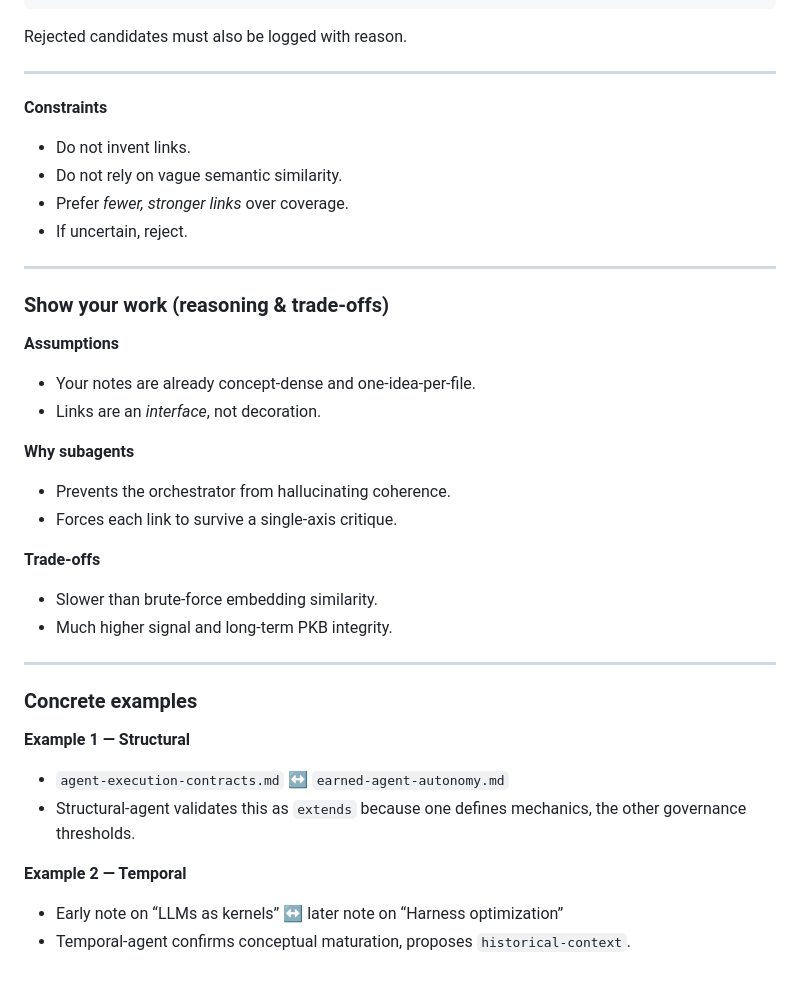
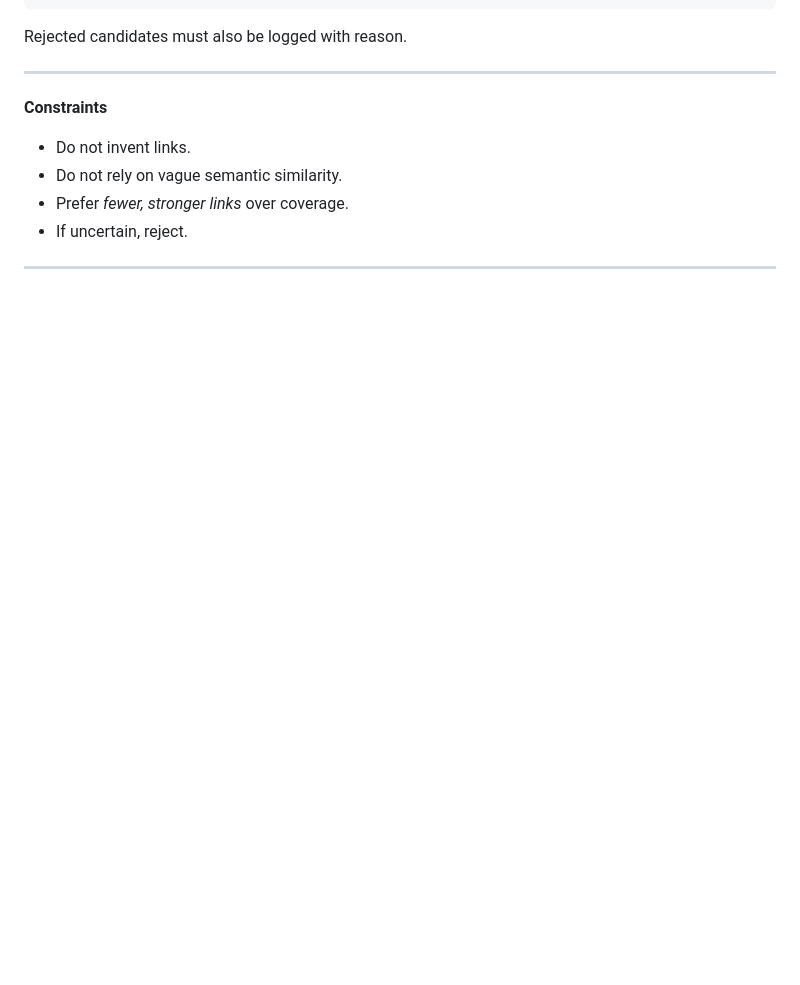
Before and after one commit to rmax-ai/rmax-ai.github.io, a Markdown page: .agent/mode/crosslink-discovery.agent.md, the part around the change. GitHub-like rendering; blank space fills up the shorter version.

```diff
--- a/.agent/mode/crosslink-discovery.agent.md
+++ b/.agent/mode/crosslink-discovery.agent.md
@@ -118,34 +118,3 @@ Rejected candidates must also be logged with reason.
 * If uncertain, reject.
 
 ---
-
-### Show your work (reasoning & trade-offs)
-
-**Assumptions**
-
-* Your notes are already concept-dense and one-idea-per-file.
-* Links are an *interface*, not decoration.
-
-**Why subagents**
-
-* Prevents the orchestrator from hallucinating coherence.
-* Forces each link to survive a single-axis critique.
-
-**Trade-offs**
-
-* Slower than brute-force embedding similarity.
-* Much higher signal and long-term PKB integrity.
-
----
-
-### Concrete examples
-
-**Example 1 — Structural**
-
-* `agent-execution-contracts.md` ↔ `earned-agent-autonomy.md`
-* Structural-agent validates this as `extends` because one defines mechanics, the other governance thresholds.
-
-**Example 2 — Temporal**
-
-* Early note on “LLMs as kernels” ↔ later note on “Harness optimization”
-* Temporal-agent confirms conceptual maturation, proposes `historical-context`.
```
